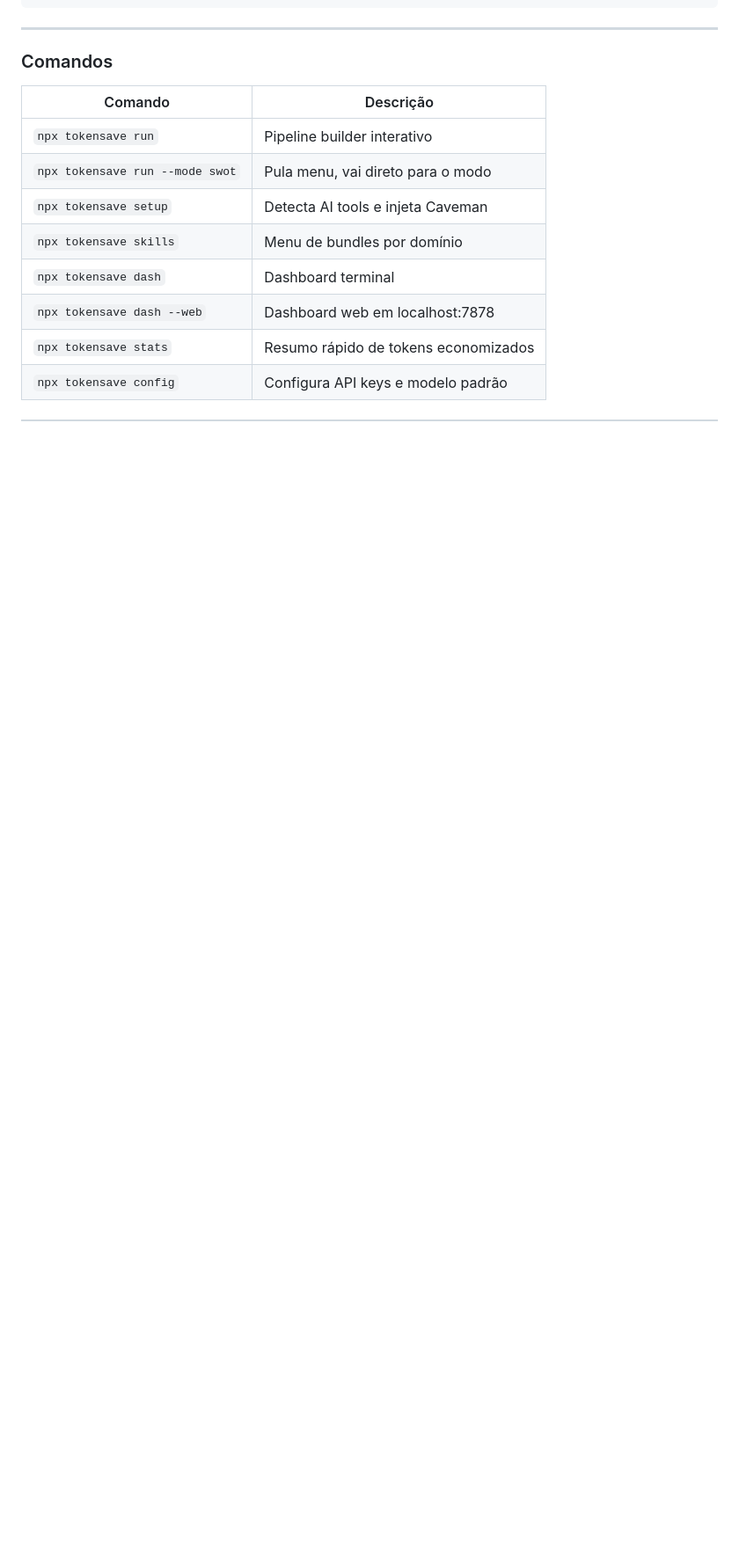
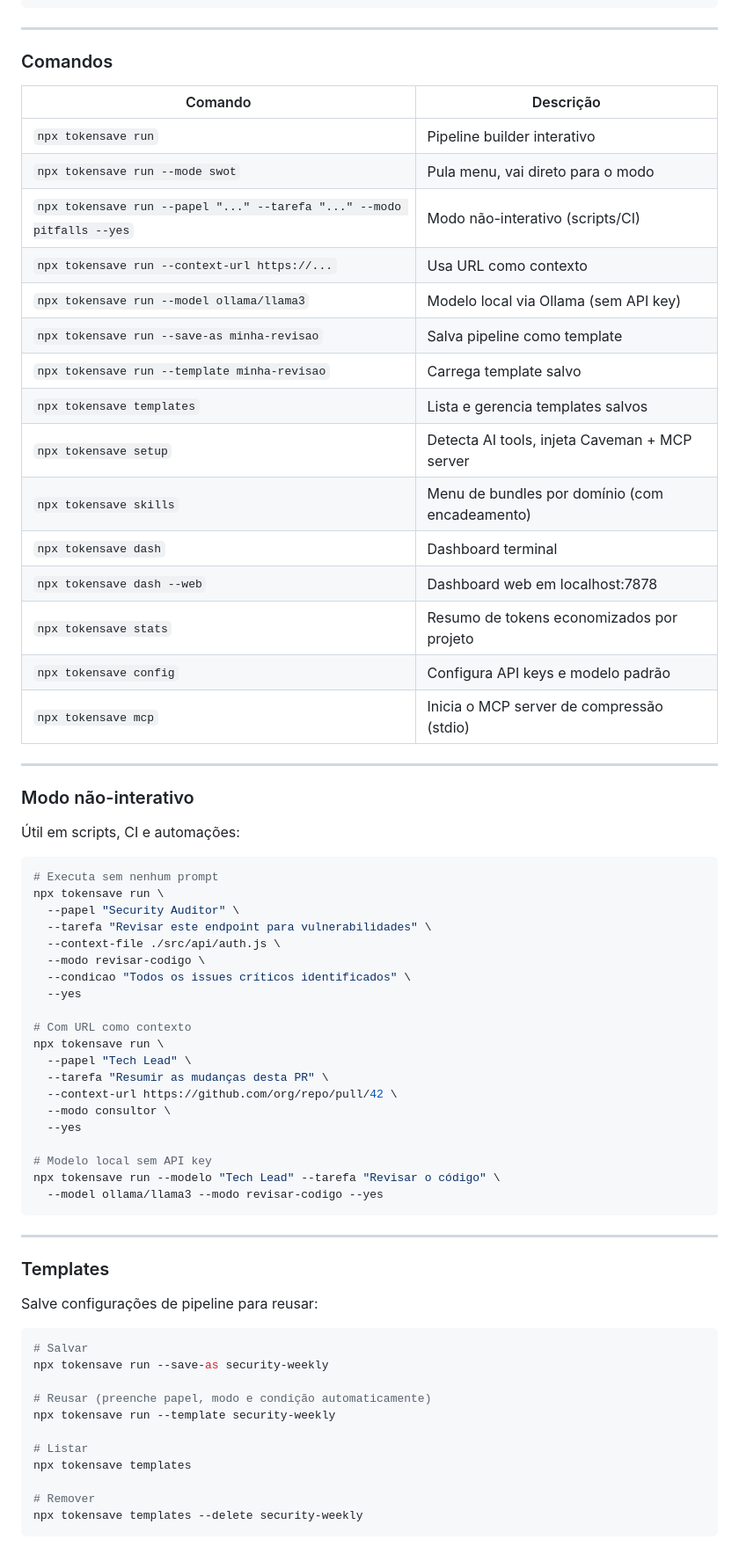
Before and after one commit to DiegoLial/tokensave, a Markdown page: README.md, the part around one of its changes. Shown at 88% size. GitHub-like rendering; blank space fills up the shorter version.

````diff
--- a/README.md
+++ b/README.md
@@ -247,9 +247,66 @@ tokensave/
 |---------|-----------|
 | `npx tokensave run` | Pipeline builder interativo |
 | `npx tokensave run --mode swot` | Pula menu, vai direto para o modo |
-| `npx tokensave setup` | Detecta AI tools e injeta Caveman |
-| `npx tokensave skills` | Menu de bundles por domínio |
+| `npx tokensave run --papel "..." --tarefa "..." --modo pitfalls --yes` | Modo não-interativo (scripts/CI) |
+| `npx tokensave run --context-url https://...` | Usa URL como contexto |
+| `npx tokensave run --model ollama/llama3` | Modelo local via Ollama (sem API key) |
+| `npx tokensave run --save-as minha-revisao` | Salva pipeline como template |
+| `npx tokensave run --template minha-revisao` | Carrega template salvo |
+| `npx tokensave templates` | Lista e gerencia templates salvos |
+| `npx tokensave setup` | Detecta AI tools, injeta Caveman + MCP server |
+| `npx tokensave skills` | Menu de bundles por domínio (com encadeamento) |
 | `npx tokensave dash` | Dashboard terminal |
 | `npx tokensave dash --web` | Dashboard web em localhost:7878 |
-| `npx tokensave stats` | Resumo rápido de tokens economizados |
+| `npx tokensave stats` | Resumo de tokens economizados por projeto |
 | `npx tokensave config` | Configura API keys e modelo padrão |
+| `npx tokensave mcp` | Inicia o MCP server de compressão (stdio) |
+
+---
+
+### Modo não-interativo
+
+Útil em scripts, CI e automações:
+
+```bash
+# Executa sem nenhum prompt
+npx tokensave run \
+  --papel "Security Auditor" \
+  --tarefa "Revisar este endpoint para vulnerabilidades" \
+  --context-file ./src/api/auth.js \
+  --modo revisar-codigo \
+  --condicao "Todos os issues críticos identificados" \
+  --yes
+
+# Com URL como contexto
+npx tokensave run \
+  --papel "Tech Lead" \
+  --tarefa "Resumir as mudanças desta PR" \
+  --context-url https://github.com/org/repo/pull/42 \
+  --modo consultor \
+  --yes
+
+# Modelo local sem API key
+npx tokensave run --modelo "Tech Lead" --tarefa "Revisar o código" \
+  --model ollama/llama3 --modo revisar-codigo --yes
+```
+
+---
+
+### Templates
+
+Salve configurações de pipeline para reusar:
+
+```bash
+# Salvar
+npx tokensave run --save-as security-weekly
+
+# Reusar (preenche papel, modo e condição automaticamente)
+npx tokensave run --template security-weekly
+
+# Listar
+npx tokensave templates
+
+# Remover
+npx tokensave templates --delete security-weekly
+```
+
````
Also changed, not shown: other parts of README.md (+116 -3 lines).
